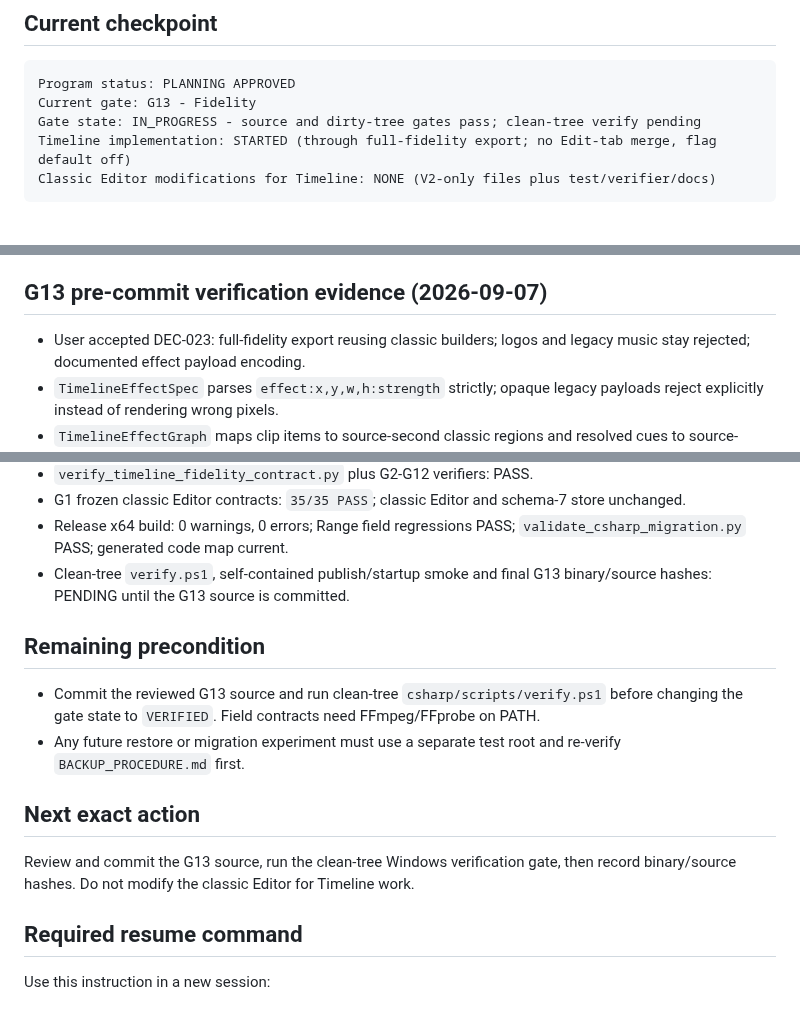
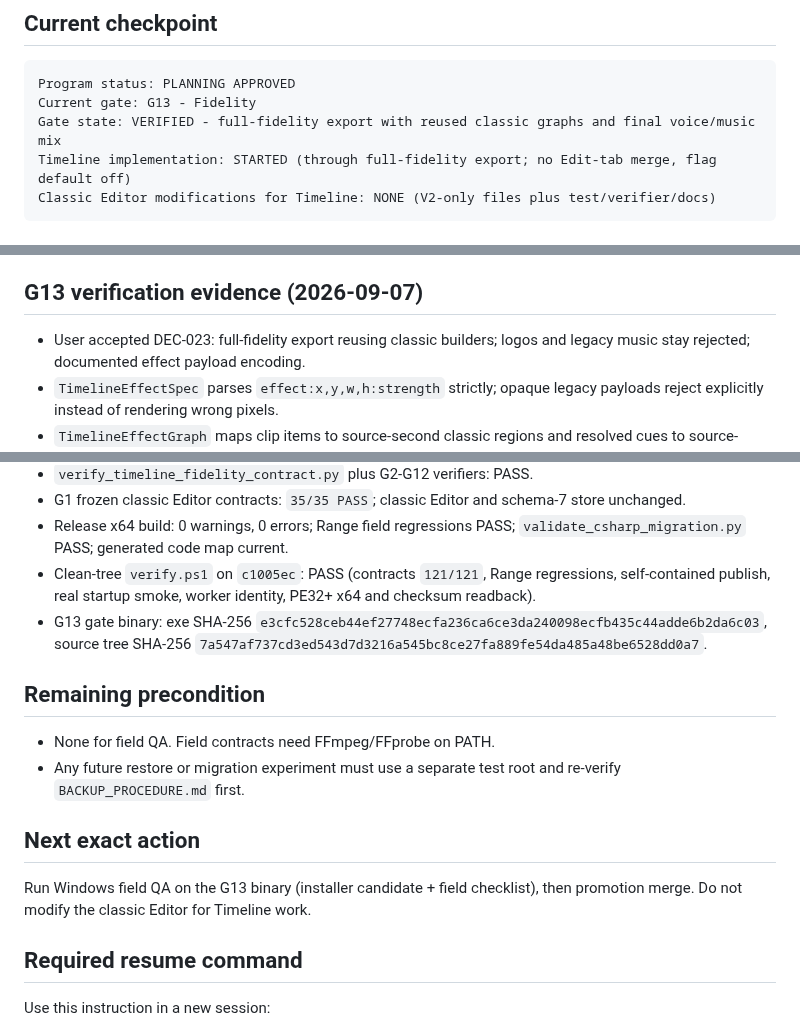
Before and after one commit to wan1778/BiliSub-Studio, a Markdown page: docs/editor-timeline/STATUS.md, 3 parts joined by grey strips. Drawn GitHub-style.

Commit message:
docs(timeline): record verified G13 fidelity gate

````diff
--- a/docs/editor-timeline/STATUS.md
+++ b/docs/editor-timeline/STATUS.md
@@ -7,7 +7,7 @@ Last updated: 2026-09-07
 ```text
 Program status: PLANNING APPROVED
 Current gate: G13 - Fidelity
-Gate state: IN_PROGRESS - source and dirty-tree gates pass; clean-tree verify pending
+Gate state: VERIFIED - full-fidelity export with reused classic graphs and final voice/music mix
 Timeline implementation: STARTED (through full-fidelity export; no Edit-tab merge, flag default off)
 Classic Editor modifications for Timeline: NONE (V2-only files plus test/verifier/docs)
 ```
@@ -462,7 +462,7 @@ Historical dirty-tree failures, all resolved before the tagged baseline:
   source tree SHA-256
   `aa9accee485e20c63f614cfe5bd2bfab2e703cc58320490c2c5f0fea1cffe1c1`.
 
-## G13 pre-commit verification evidence (2026-09-07)
+## G13 verification evidence (2026-09-07)
 
 - User accepted DEC-023: full-fidelity export reusing classic builders;
   logos and legacy music stay rejected; documented effect payload encoding.
@@ -486,21 +486,24 @@ Historical dirty-tree failures, all resolved before the tagged baseline:
   schema-7 store unchanged.
 - Release x64 build: 0 warnings, 0 errors; Range field regressions PASS;
   `validate_csharp_migration.py` PASS; generated code map current.
-- Clean-tree `verify.ps1`, self-contained publish/startup smoke and final G13
-  binary/source hashes: PENDING until the G13 source is committed.
+- Clean-tree `verify.ps1` on `c1005ec`: PASS (contracts `121/121`, Range
+  regressions, self-contained publish, real startup smoke, worker identity,
+  PE32+ x64 and checksum readback).
+- G13 gate binary: exe SHA-256
+  `e3cfc528ceb44ef27748ecfa236ca6ce3da240098ecfb435c44adde6b2da6c03`,
+  source tree SHA-256
+  `7a547af737cd3ed543d7d3216a545bc8ce27fa889fe54da485a48be6528dd0a7`.
 
 ## Remaining precondition
 
-- Commit the reviewed G13 source and run clean-tree `csharp/scripts/verify.ps1`
-  before changing the gate state to `VERIFIED`. Field contracts need
-  FFmpeg/FFprobe on PATH.
+- None for field QA. Field contracts need FFmpeg/FFprobe on PATH.
 - Any future restore or migration experiment must use a separate test root and
   re-verify `BACKUP_PROCEDURE.md` first.
 
 ## Next exact action
 
-Review and commit the G13 source, run the clean-tree Windows verification gate,
-then record binary/source hashes. Do not modify the classic Editor for
+Run Windows field QA on the G13 binary (installer candidate + field
+checklist), then promotion merge. Do not modify the classic Editor for
 Timeline work.
 
 ## Required resume command
````
